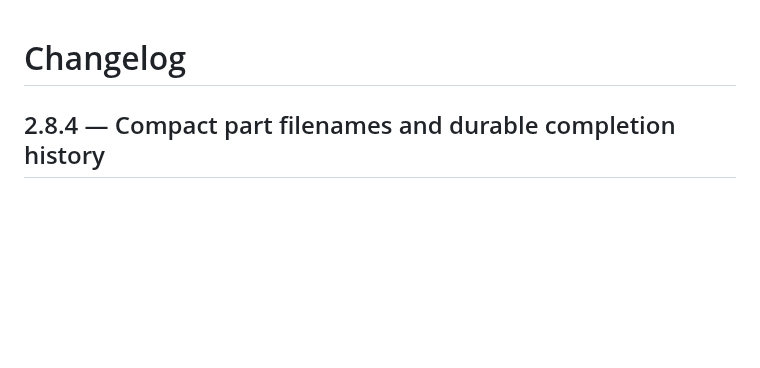
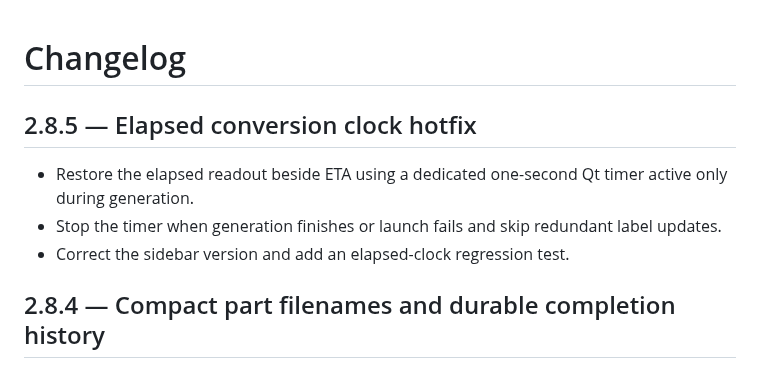
Before and after one commit to howellg/AudiobookAI, a Markdown page: CHANGELOG.md, the part around the change. Drawn GitHub-style; blank space fills up the shorter version.

Commit message:
Document V2.8.5 elapsed clock fix

```diff
--- a/CHANGELOG.md
+++ b/CHANGELOG.md
@@ -1,4 +1,11 @@
 # Changelog
+
+## 2.8.5 — Elapsed conversion clock hotfix
+
+- Restore the elapsed readout beside ETA using a dedicated one-second Qt timer active only during generation.
+- Stop the timer when generation finishes or launch fails and skip redundant label updates.
+- Correct the sidebar version and add an elapsed-clock regression test.
+
 
 ## 2.8.4 — Compact part filenames and durable completion history
 
```
